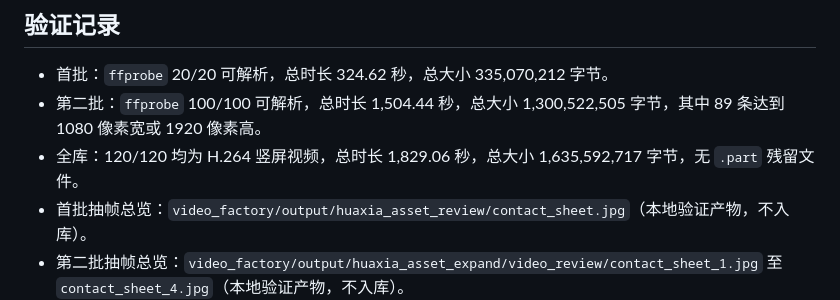
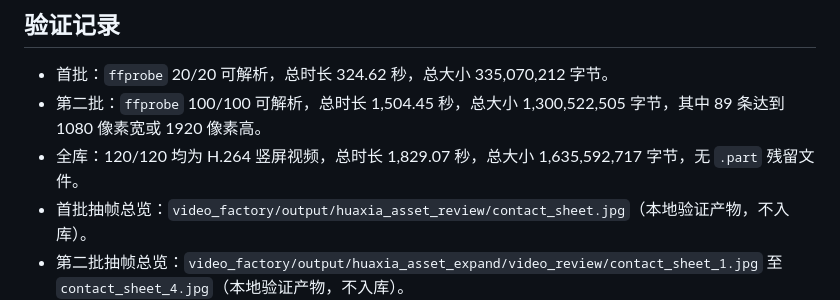
Before and after one commit to mingzheli-jo/ai-video, a Markdown page: 素材库/华夏文化/README.md, the part around the change. Rendered like a GitHub page.

Commit message:
校准华夏文化素材实测时长

```diff
--- a/素材库/华夏文化/README.md
+++ b/素材库/华夏文化/README.md
@@ -43,8 +43,8 @@
 ## 验证记录
 
 - 首批：`ffprobe` 20/20 可解析，总时长 324.62 秒，总大小 335,070,212 字节。
-- 第二批：`ffprobe` 100/100 可解析，总时长 1,504.44 秒，总大小 1,300,522,505 字节，其中 89 条达到 1080 像素宽或 1920 像素高。
-- 全库：120/120 均为 H.264 竖屏视频，总时长 1,829.06 秒，总大小 1,635,592,717 字节，无 `.part` 残留文件。
+- 第二批：`ffprobe` 100/100 可解析，总时长 1,504.45 秒，总大小 1,300,522,505 字节，其中 89 条达到 1080 像素宽或 1920 像素高。
+- 全库：120/120 均为 H.264 竖屏视频，总时长 1,829.07 秒，总大小 1,635,592,717 字节，无 `.part` 残留文件。
 - 首批抽帧总览：`video_factory/output/huaxia_asset_review/contact_sheet.jpg`（本地验证产物，不入库）。
 - 第二批抽帧总览：`video_factory/output/huaxia_asset_expand/video_review/contact_sheet_1.jpg` 至 `contact_sheet_4.jpg`（本地验证产物，不入库）。
 - 目视复核中排除的 3 条加拿大枫叶手工视频未计入 120 条有效素材，已移至 `video_factory/output/huaxia_asset_expand/rejected/` 保留，未删除。
```
Also changed, not shown: 素材库/华夏文化/新增100条来源清单.md (+1 -1 lines).
